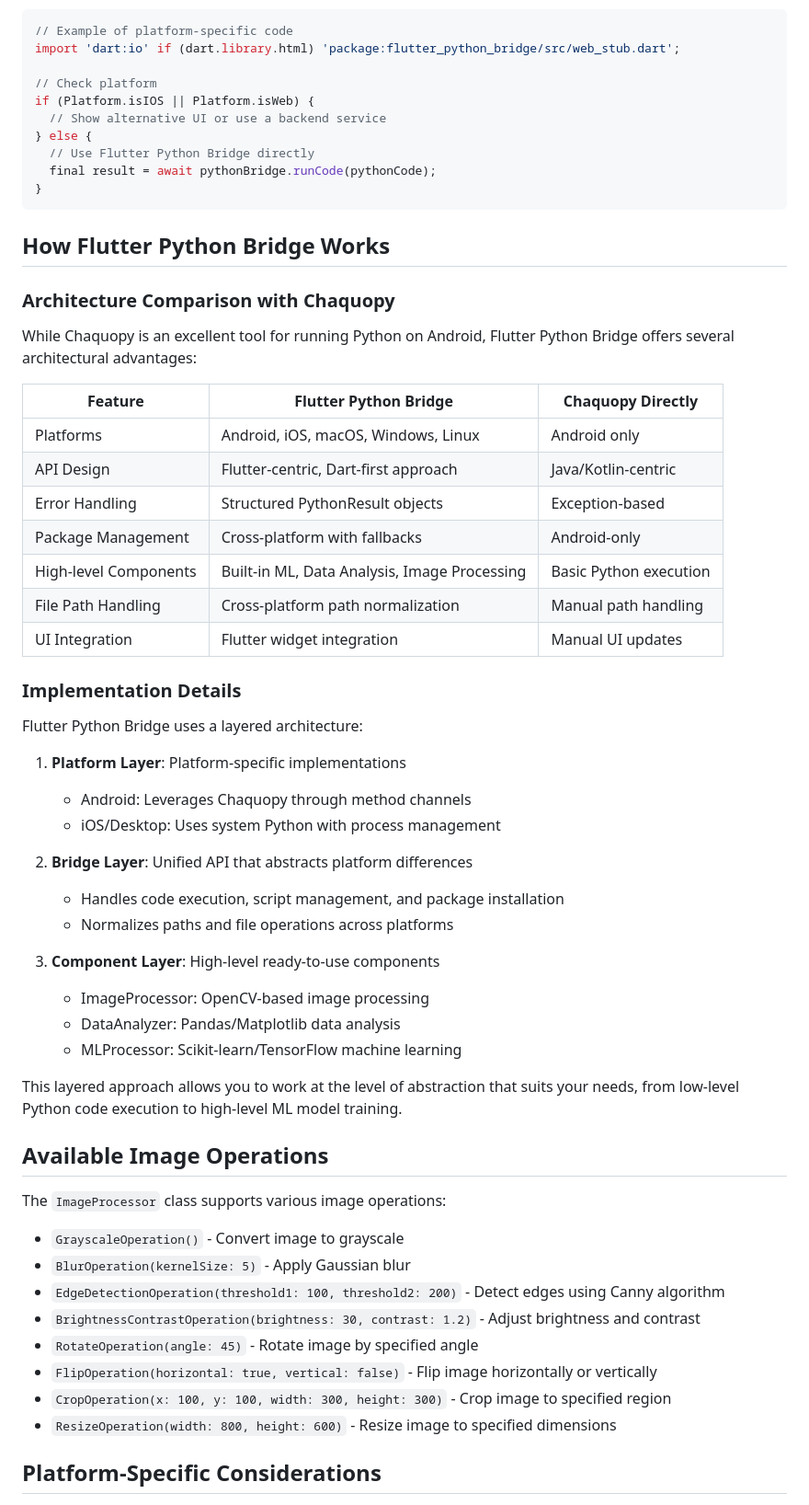
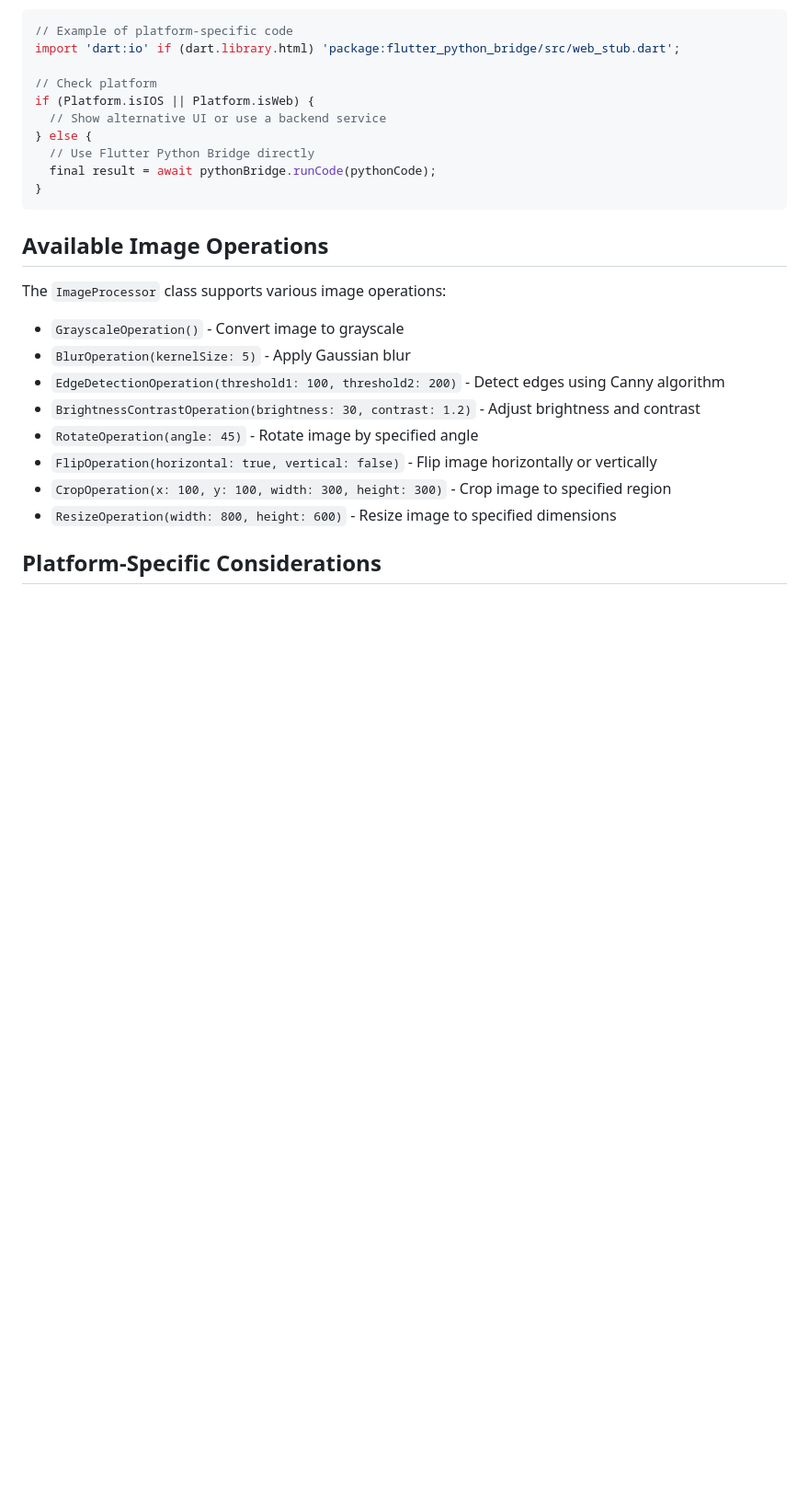
Before and after one commit to Hamed233/flutter_python_bridge, a Markdown page: README.md, the part around the change. Shown at 92% size. Rendered like a GitHub page; blank space fills up the shorter version.

Commit message:
improve README

````diff
--- a/README.md
+++ b/README.md
@@ -309,41 +309,6 @@ if (Platform.isIOS || Platform.isWeb) {
 }
 ```
 
-## How Flutter Python Bridge Works
-
-### Architecture Comparison with Chaquopy
-
-While Chaquopy is an excellent tool for running Python on Android, Flutter Python Bridge offers several architectural advantages:
-
-| Feature | Flutter Python Bridge | Chaquopy Directly |
-|---------|----------------------|-------------------|
-| Platforms | Android, iOS, macOS, Windows, Linux | Android only |
-| API Design | Flutter-centric, Dart-first approach | Java/Kotlin-centric |
-| Error Handling | Structured PythonResult objects | Exception-based |
-| Package Management | Cross-platform with fallbacks | Android-only |
-| High-level Components | Built-in ML, Data Analysis, Image Processing | Basic Python execution |
-| File Path Handling | Cross-platform path normalization | Manual path handling |
-| UI Integration | Flutter widget integration | Manual UI updates |
-
-### Implementation Details
-
-Flutter Python Bridge uses a layered architecture:
-
-1. **Platform Layer**: Platform-specific implementations
-   - Android: Leverages Chaquopy through method channels
-   - iOS/Desktop: Uses system Python with process management
-
-2. **Bridge Layer**: Unified API that abstracts platform differences
-   - Handles code execution, script management, and package installation
-   - Normalizes paths and file operations across platforms
-
-3. **Component Layer**: High-level ready-to-use components
-   - ImageProcessor: OpenCV-based image processing
-   - DataAnalyzer: Pandas/Matplotlib data analysis
-   - MLProcessor: Scikit-learn/TensorFlow machine learning
-
-This layered approach allows you to work at the level of abstraction that suits your needs, from low-level Python code execution to high-level ML model training.
-
 ## Available Image Operations
 
 The `ImageProcessor` class supports various image operations:
````
